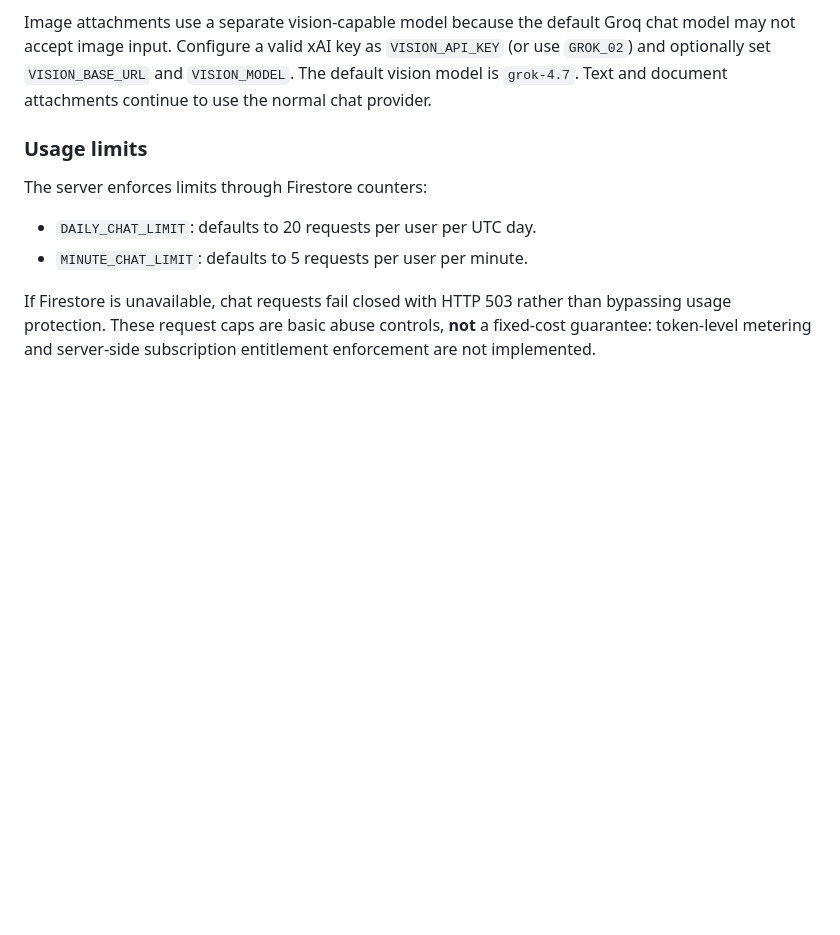
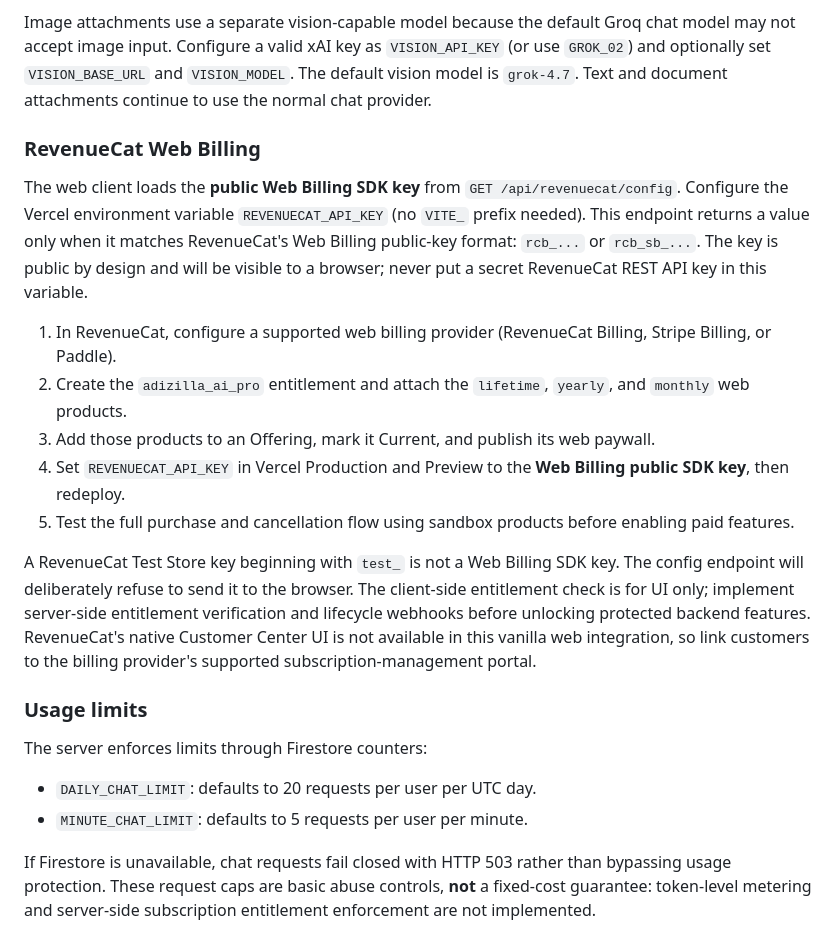
Before and after one commit to Liladizilla/adizillaAI, a Markdown page: README.md, the part around the change. GitHub-like rendering; blank space fills up the shorter version.

Commit message:
Document runtime RevenueCat key configuration

```diff
--- a/README.md
+++ b/README.md
@@ -86,6 +86,18 @@ Image creation uses the xAI Imagine API. Configure a valid `IMAGE_API_KEY` in Ve
 
 Image attachments use a separate vision-capable model because the default Groq chat model may not accept image input. Configure a valid xAI key as `VISION_API_KEY` (or use `GROK_02`) and optionally set `VISION_BASE_URL` and `VISION_MODEL`. The default vision model is `grok-4.7`. Text and document attachments continue to use the normal chat provider.
 
+### RevenueCat Web Billing
+
+The web client loads the **public Web Billing SDK key** from `GET /api/revenuecat/config`. Configure the Vercel environment variable `REVENUECAT_API_KEY` (no `VITE_` prefix needed). This endpoint returns a value only when it matches RevenueCat's Web Billing public-key format: `rcb_...` or `rcb_sb_...`. The key is public by design and will be visible to a browser; never put a secret RevenueCat REST API key in this variable.
+
+1. In RevenueCat, configure a supported web billing provider (RevenueCat Billing, Stripe Billing, or Paddle).
+2. Create the `adizilla_ai_pro` entitlement and attach the `lifetime`, `yearly`, and `monthly` web products.
+3. Add those products to an Offering, mark it Current, and publish its web paywall.
+4. Set `REVENUECAT_API_KEY` in Vercel Production and Preview to the **Web Billing public SDK key**, then redeploy.
+5. Test the full purchase and cancellation flow using sandbox products before enabling paid features.
+
+A RevenueCat Test Store key beginning with `test_` is not a Web Billing SDK key. The config endpoint will deliberately refuse to send it to the browser. The client-side entitlement check is for UI only; implement server-side entitlement verification and lifecycle webhooks before unlocking protected backend features. RevenueCat's native Customer Center UI is not available in this vanilla web integration, so link customers to the billing provider's supported subscription-management portal.
+
 ### Usage limits
 
 The server enforces limits through Firestore counters:
```
